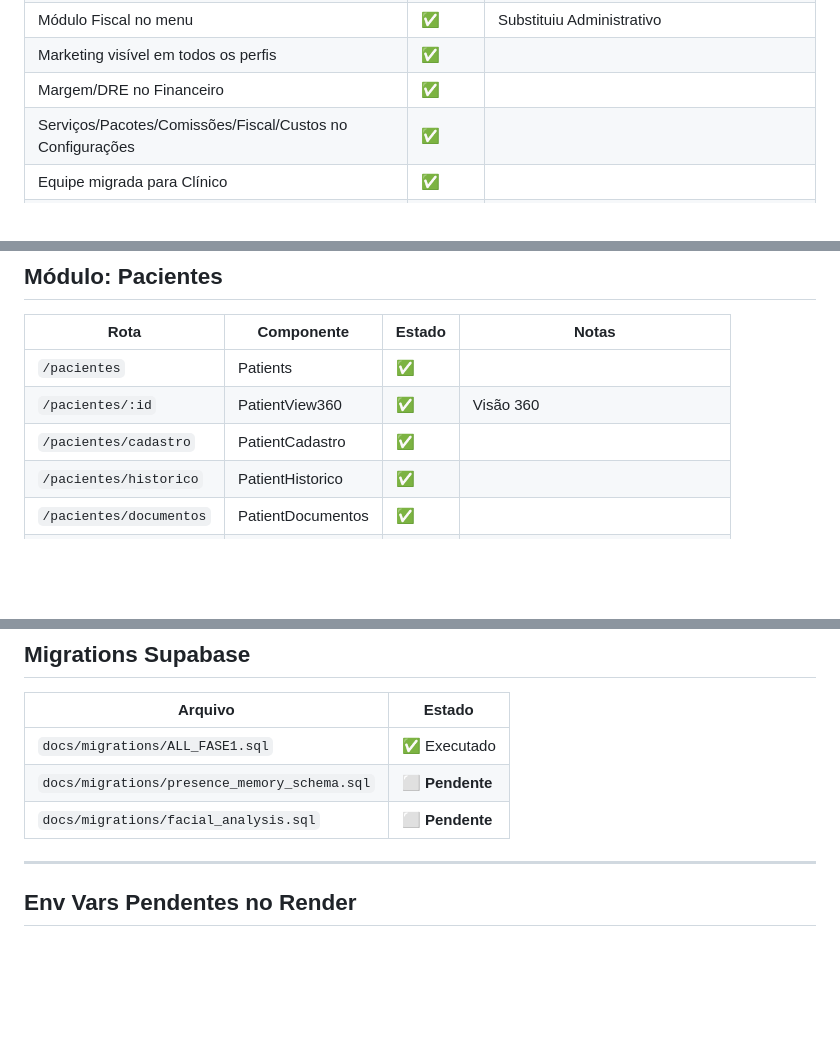
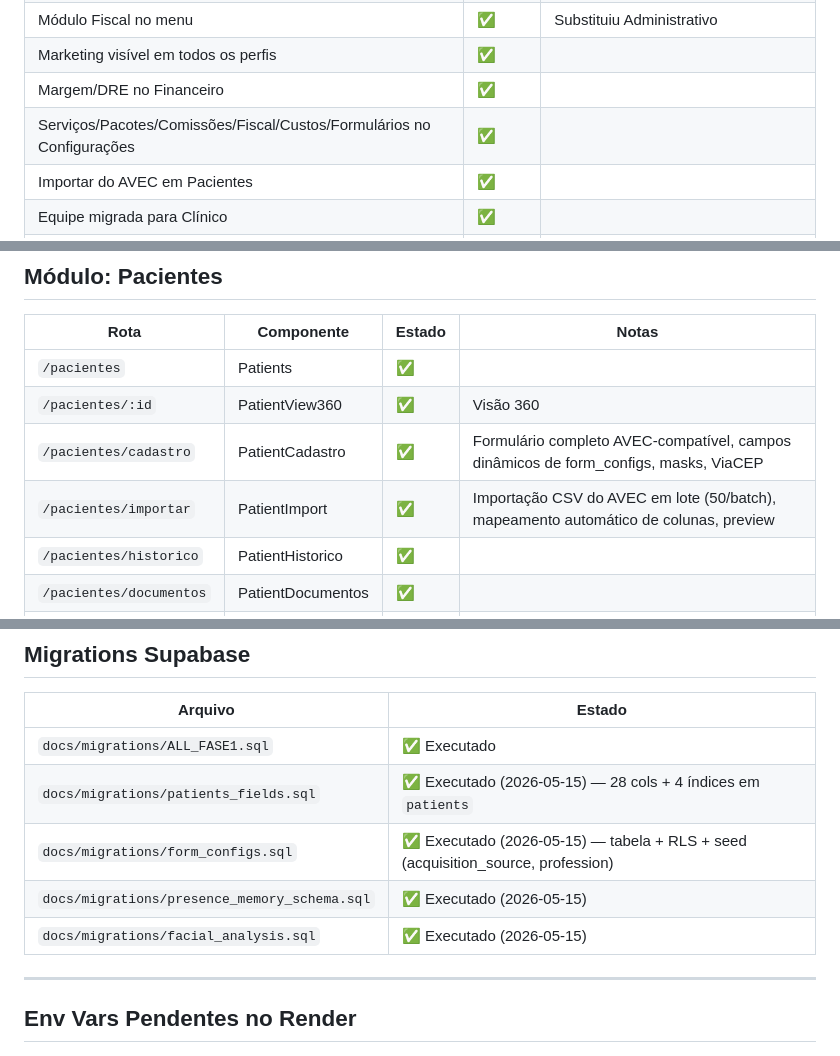
Before and after one commit to Medralt/Sinclin-super, a Markdown page: docs/STATUS.md, 3 parts joined by grey strips. Rendered like a GitHub page; blank space fills up the shorter version.

```diff
--- a/docs/STATUS.md
+++ b/docs/STATUS.md
@@ -36,7 +36,8 @@
 | Módulo Fiscal no menu | ✅ | Substituiu Administrativo |
 | Marketing visível em todos os perfis | ✅ | |
 | Margem/DRE no Financeiro | ✅ | |
-| Serviços/Pacotes/Comissões/Fiscal/Custos no Configurações | ✅ | |
+| Serviços/Pacotes/Comissões/Fiscal/Custos/Formulários no Configurações | ✅ | |
+| Importar do AVEC em Pacientes | ✅ | |
 | Equipe migrada para Clínico | ✅ | |
 | Usuários/Permissões/Unidades migrados para Configurações | ✅ | |
 | AppSidebar | ⚠️ | Arquivo existe mas **não está em uso** (AppLayout usa TopNav) |
@@ -63,7 +64,8 @@
 |---|---|---|---|
 | `/pacientes` | Patients | ✅ | |
 | `/pacientes/:id` | PatientView360 | ✅ | Visão 360 |
-| `/pacientes/cadastro` | PatientCadastro | ✅ | |
+| `/pacientes/cadastro` | PatientCadastro | ✅ | Formulário completo AVEC-compatível, campos dinâmicos de form_configs, masks, ViaCEP |
+| `/pacientes/importar` | PatientImport | ✅ | Importação CSV do AVEC em lote (50/batch), mapeamento automático de colunas, preview |
 | `/pacientes/historico` | PatientHistorico | ✅ | |
 | `/pacientes/documentos` | PatientDocumentos | ✅ | |
 | `/pacientes/anamnese` | PatientAnamnese | ✅ | SIOC integrado |
@@ -210,8 +213,10 @@
 | Arquivo | Estado |
 |---|---|
 | `docs/migrations/ALL_FASE1.sql` | ✅ Executado |
-| `docs/migrations/presence_memory_schema.sql` | ⬜ **Pendente** |
-| `docs/migrations/facial_analysis.sql` | ⬜ **Pendente** |
+| `docs/migrations/patients_fields.sql` | ✅ Executado (2026-05-15) — 28 cols + 4 índices em `patients` |
+| `docs/migrations/form_configs.sql` | ✅ Executado (2026-05-15) — tabela + RLS + seed (acquisition_source, profession) |
+| `docs/migrations/presence_memory_schema.sql` | ✅ Executado (2026-05-15) |
+| `docs/migrations/facial_analysis.sql` | ✅ Executado (2026-05-15) |
 
 ---
 
```
Also changed, not shown: other parts of docs/STATUS.md (+2 -1 lines), docs/ARCHITECTURE.md (+32 -18 lines).
